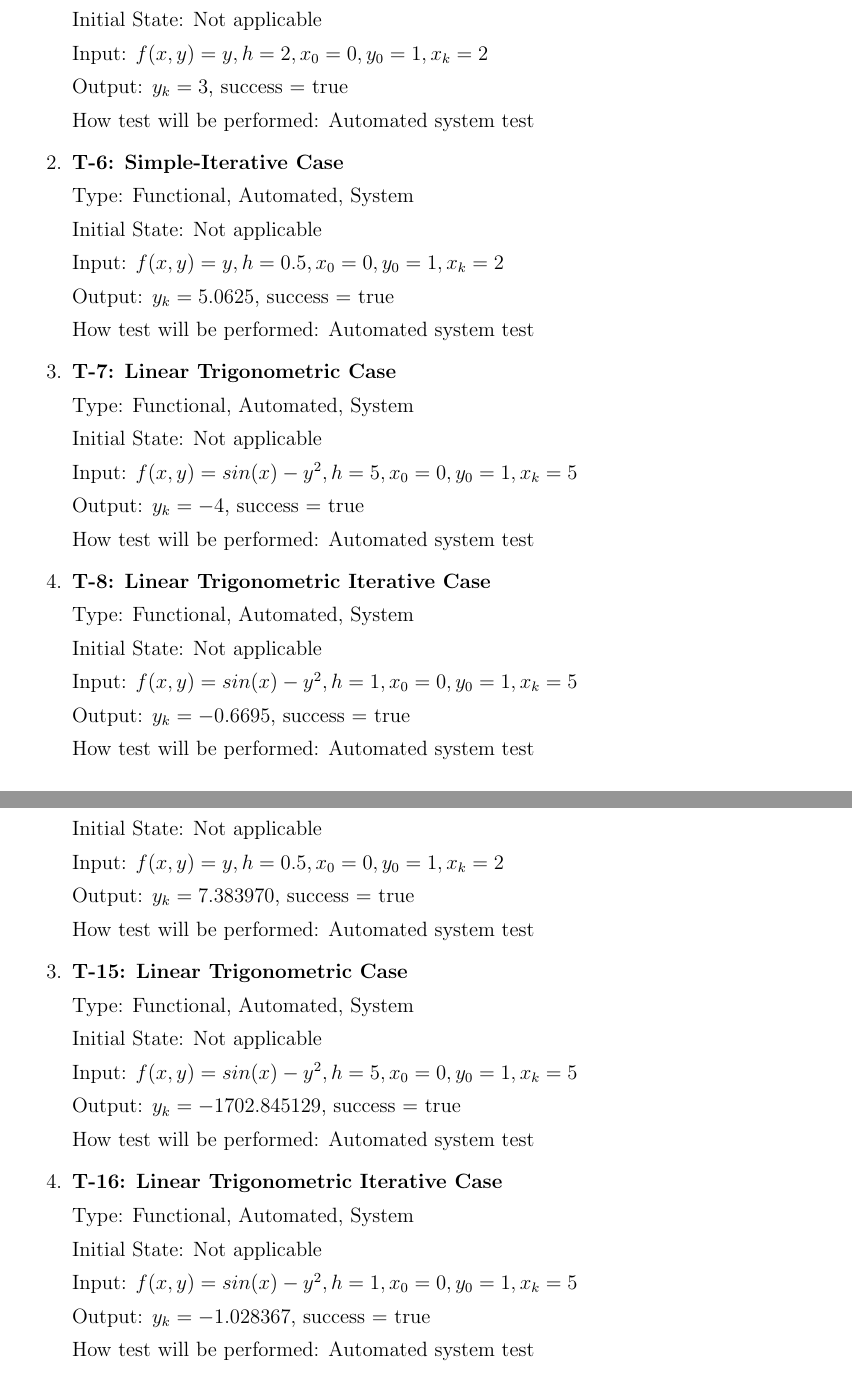
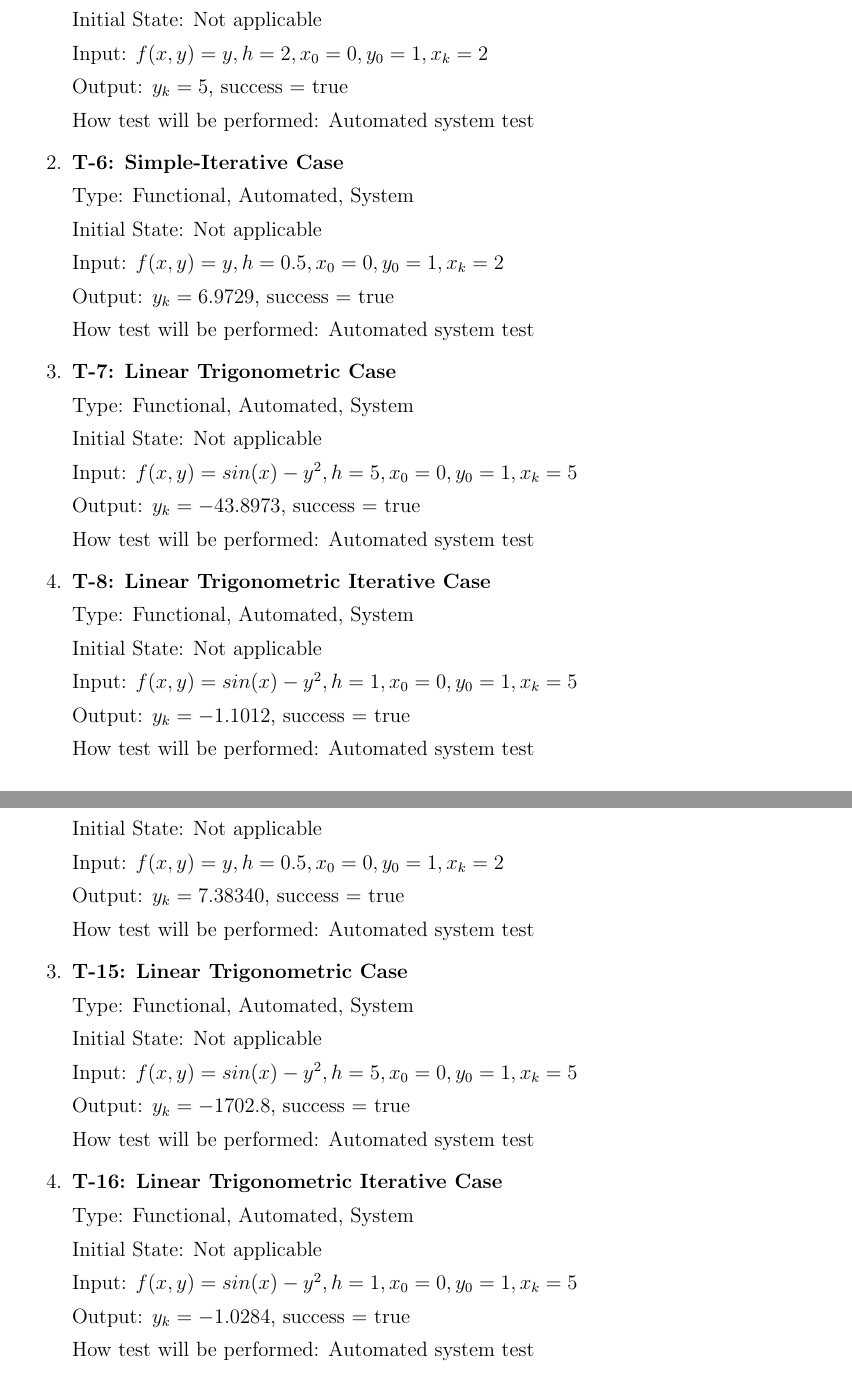
Before and after one commit to aoananp/cas741, a LaTeX document (Doc/TestPlan/TestPlan.tex): two parts of pages 11 and 13 of 18, joined at a grey line, cut so that both start at the same text. Compiled offline with pdfLaTeX.

Commit message:
Aligned Test Plan and Report with significant digits and analysis.

```diff
--- a/Doc/TestPlan/TestPlan.tex
+++ b/Doc/TestPlan/TestPlan.tex
@@ -420,7 +420,7 @@ Initial State: Not applicable
 
 Input: $f(x, y) = y, h = 2, x_0 = 0, y_0 = 1, x_k = 2$
 
-Output: $y_k = 3$, success = true
+Output: $y_k = 5$, success = true
 
 How test will be performed: Automated system test
 
@@ -432,7 +432,7 @@ Initial State: Not applicable
 
 Input: $f(x, y) = y, h = 0.5, x_0 = 0, y_0 = 1, x_k = 2$
 
-Output: $y_k = 5.0625$, success = true
+Output: $y_k = 6.9729$, success = true
 
 How test will be performed: Automated system test
 
@@ -444,7 +444,7 @@ Initial State: Not applicable
 
 Input: $f(x, y) = sin(x) - y^2, h = 5, x_0 = 0, y_0 = 1, x_k = 5$
 
-Output: $y_k = -4$, success = true
+Output: $y_k = -43.8973$, success = true
 
 How test will be performed: Automated system test
 
@@ -456,7 +456,7 @@ Initial State: Not applicable
 
 Input: $f(x, y) = sin(x) - y^2, h = 1, x_0 = 0, y_0 = 1, x_k = 5$
 
-Output: $y_k = -0.6695$, success = true
+Output: $y_k = -1.1012$, success = true
 
 How test will be performed: Automated system test
 
@@ -549,7 +549,7 @@ Initial State: Not applicable
 
 Input: $f(x, y) = y, h = 0.5, x_0 = 0, y_0 = 1, x_k = 2$
 
-Output: $y_k = 7.383970$, success = true
+Output: $y_k = 7.38340$, success = true
 
 How test will be performed: Automated system test
 
@@ -561,7 +561,7 @@ Initial State: Not applicable
 
 Input: $f(x, y) = sin(x) - y^2, h = 5, x_0 = 0, y_0 = 1, x_k = 5$
 
-Output: $y_k = -1702.845129$, success = true
+Output: $y_k = -1702.8$, success = true
 
 How test will be performed: Automated system test
 
@@ -573,7 +573,7 @@ Initial State: Not applicable
 
 Input: $f(x, y) = sin(x) - y^2, h = 1, x_0 = 0, y_0 = 1, x_k = 5$
 
-Output: $y_k = -1.028367$, success = true
+Output: $y_k = -1.0284$, success = true
 
 How test will be performed: Automated system test
 
```
Also changed, not shown: Doc/TestReport/TestReport.tex (+3 -1 lines), Doc/TestPlan/TestPlan.pdf, Doc/TestReport/TestReport.pdf, Doc/TestPlan/TestPlan.tex (10 more changed lines).
